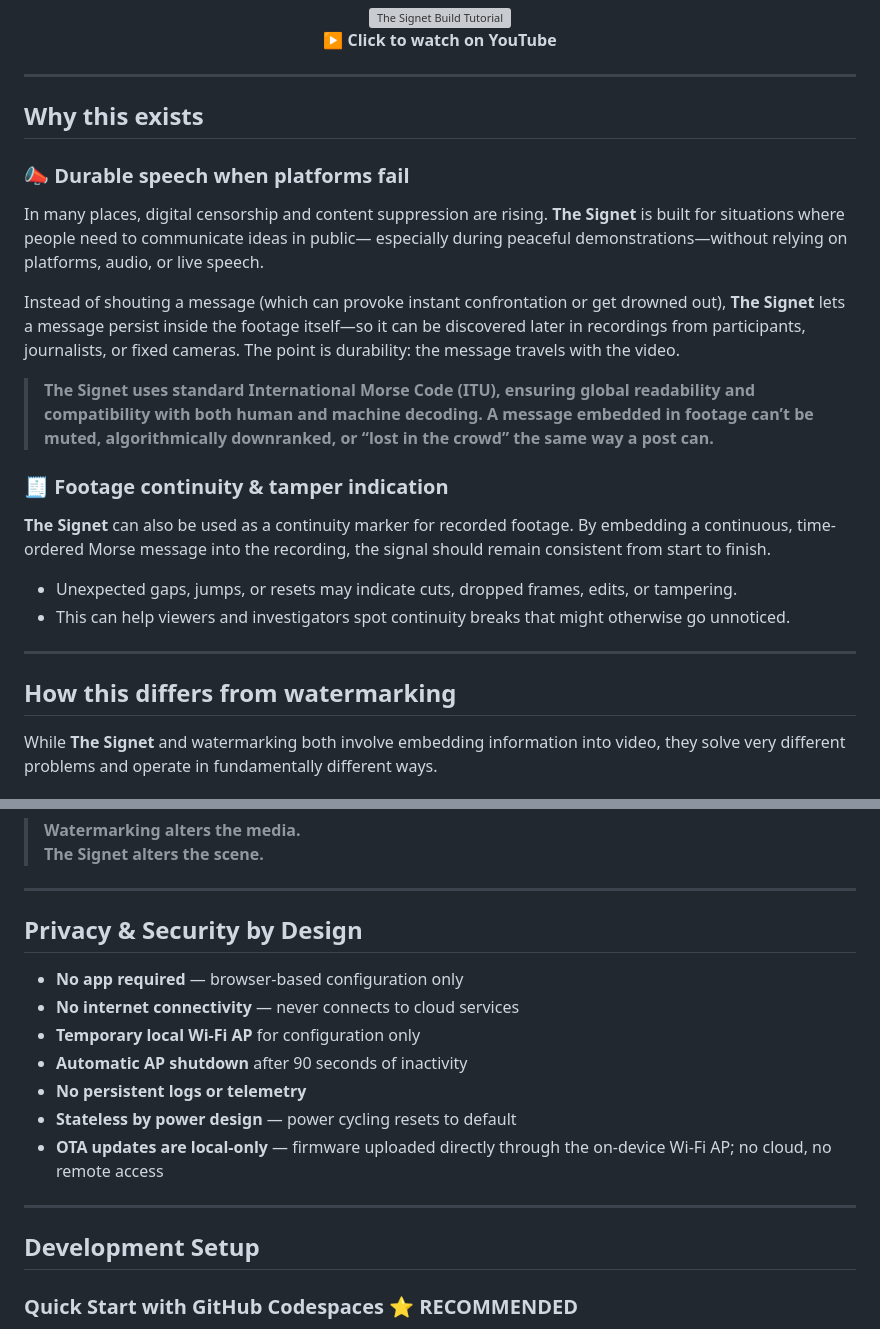
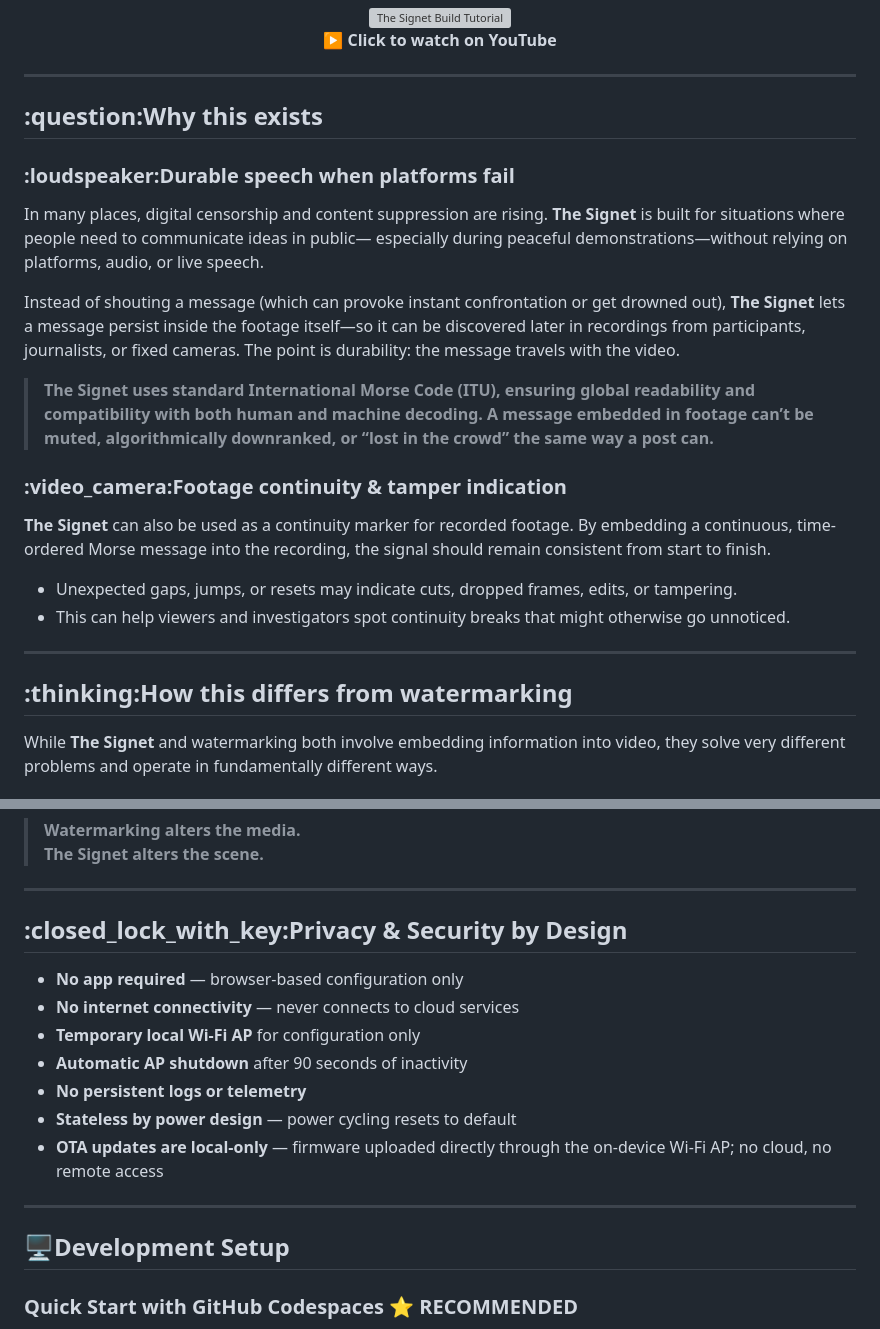
Before and after one commit to Quiklearner2099/The_Signet, a Markdown page: README.md, 2 parts joined by grey strips. GitHub-like rendering; grey boxes are pictures that could not be loaded.

```diff
--- a/README.md
+++ b/README.md
@@ -88,9 +92,9 @@
 
 <hr/>
 
-<h2>Why this exists</h2>
+<h2>:question:Why this exists</h2>
 
-<h3>📣 Durable speech when platforms fail</h3>
+<h3>:loudspeaker:Durable speech when platforms fail</h3>
 
 <p>
   In many places, digital censorship and content suppression are rising.
@@ -113,7 +117,7 @@
   </strong>
 </blockquote>
 
-<h3>🧾 Footage continuity &amp; tamper indication</h3>
+<h3>:video_camera:Footage continuity &amp; tamper indication</h3>
 
 <p>
   <strong>The Signet</strong> can also be used as a continuity marker for recorded footage.
@@ -134,7 +138,7 @@
 
 <hr/>
 
-<h2>How this differs from watermarking</h2>
+<h2>:thinking:How this differs from watermarking</h2>
 
 <p>
   While <strong>The Signet</strong> and watermarking both involve embedding information into video,
@@ -168,7 +172,7 @@
 
 <hr/>
 
-<h2>Privacy &amp; Security by Design</h2>
+<h2>:closed_lock_with_key:Privacy &amp; Security by Design</h2>
 
 <ul>
   <li><strong>No app required</strong> — browser-based configuration only</li>
@@ -182,7 +186,7 @@
 
 <hr/>
 
-## Development Setup
+## :desktop_computer:Development Setup
 
 ### Quick Start with GitHub Codespaces ⭐ RECOMMENDED
 
```
Also changed, not shown: other parts of README.md (+4 -0 lines).
